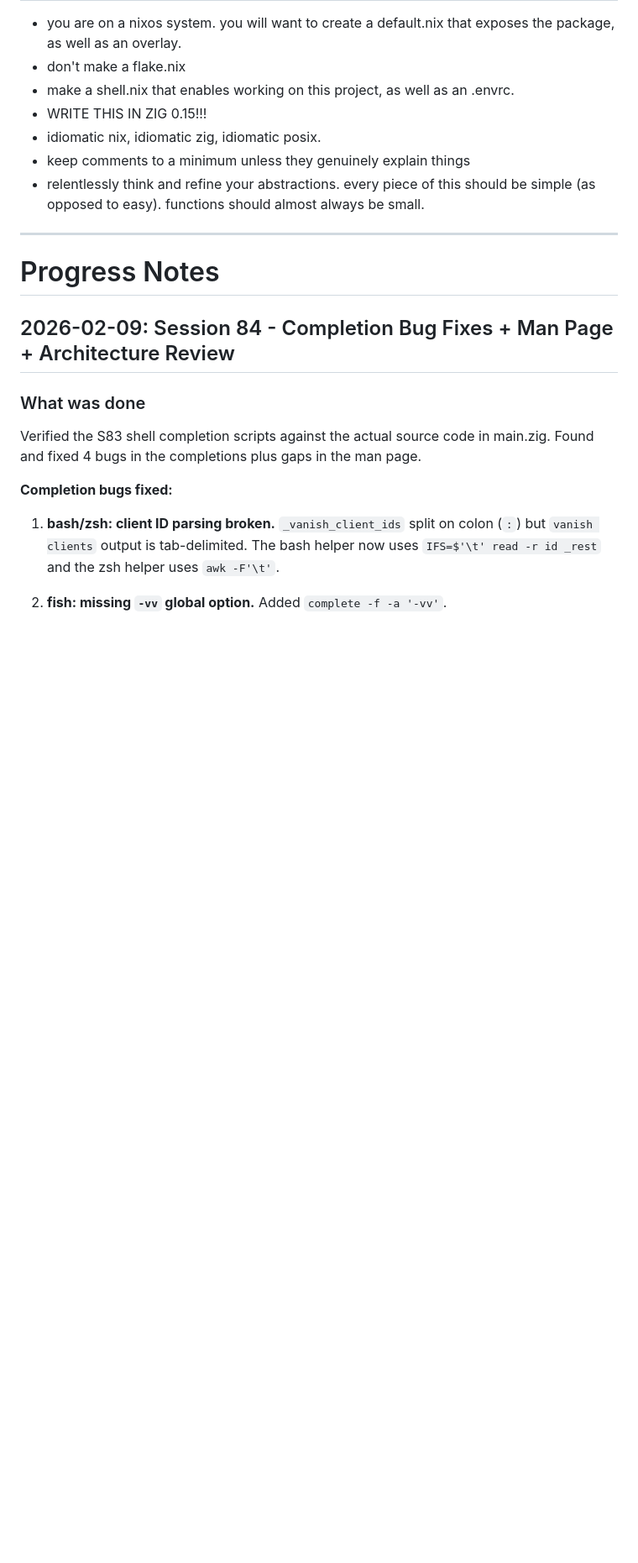
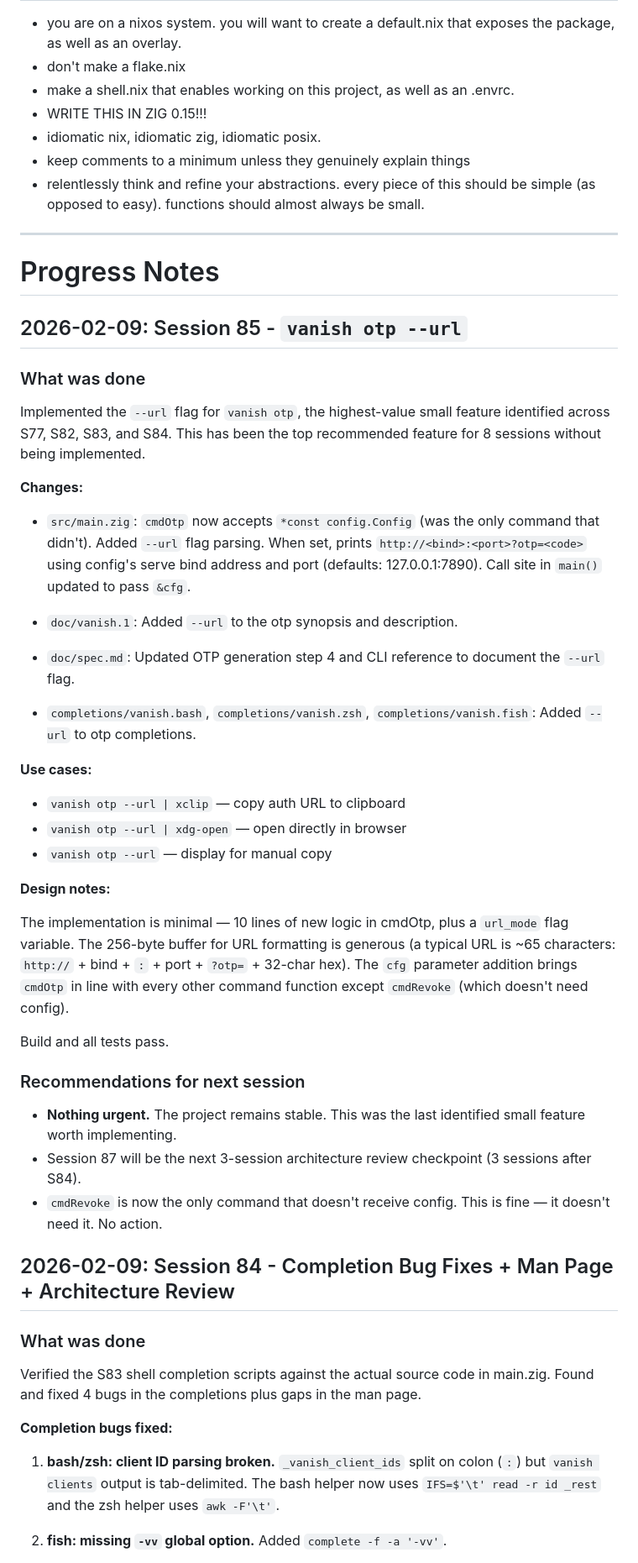
Before and after one commit to psyclyx/vanish, a Markdown page: prompt.md, the part around one of its changes. Shown at 84% size. GitHub-like rendering; blank space fills up the shorter version.

Commit message:
docs: session 85 - otp --url feature
Co-Authored-By: Claude Opus 4.6 <noreply@anthropic.com>

```diff
--- a/prompt.md
+++ b/prompt.md
@@ -175,6 +176,53 @@ lightweight libghostty terminal session multiplexer with web access
 
 # Progress Notes
 
+## 2026-02-09: Session 85 - `vanish otp --url`
+
+### What was done
+
+Implemented the `--url` flag for `vanish otp`, the highest-value small feature
+identified across S77, S82, S83, and S84. This has been the top recommended
+feature for 8 sessions without being implemented.
+
+**Changes:**
+
+- `src/main.zig`: `cmdOtp` now accepts `*const config.Config` (was the only
+  command that didn't). Added `--url` flag parsing. When set, prints
+  `http://<bind>:<port>?otp=<code>` using config's serve bind address and port
+  (defaults: 127.0.0.1:7890). Call site in `main()` updated to pass `&cfg`.
+
+- `doc/vanish.1`: Added `--url` to the otp synopsis and description.
+
+- `doc/spec.md`: Updated OTP generation step 4 and CLI reference to document
+  the `--url` flag.
+
+- `completions/vanish.bash`, `completions/vanish.zsh`, `completions/vanish.fish`:
+  Added `--url` to otp completions.
+
+**Use cases:**
+- `vanish otp --url | xclip` — copy auth URL to clipboard
+- `vanish otp --url | xdg-open` — open directly in browser
+- `vanish otp --url` — display for manual copy
+
+**Design notes:**
+
+The implementation is minimal — 10 lines of new logic in cmdOtp, plus a
+`url_mode` flag variable. The 256-byte buffer for URL formatting is generous
+(a typical URL is ~65 characters: `http://` + bind + `:` + port + `?otp=` +
+32-char hex). The `cfg` parameter addition brings `cmdOtp` in line with every
+other command function except `cmdRevoke` (which doesn't need config).
+
+Build and all tests pass.
+
+### Recommendations for next session
+
+- **Nothing urgent.** The project remains stable. This was the last identified
+  small feature worth implementing.
+- Session 87 will be the next 3-session architecture review checkpoint (3
+  sessions after S84).
+- `cmdRevoke` is now the only command that doesn't receive config. This is fine
+  — it doesn't need it. No action.
+
 ## 2026-02-09: Session 84 - Completion Bug Fixes + Man Page + Architecture Review
 
 ### What was done
```
Also changed, not shown: other parts of prompt.md (+3 -2 lines).
